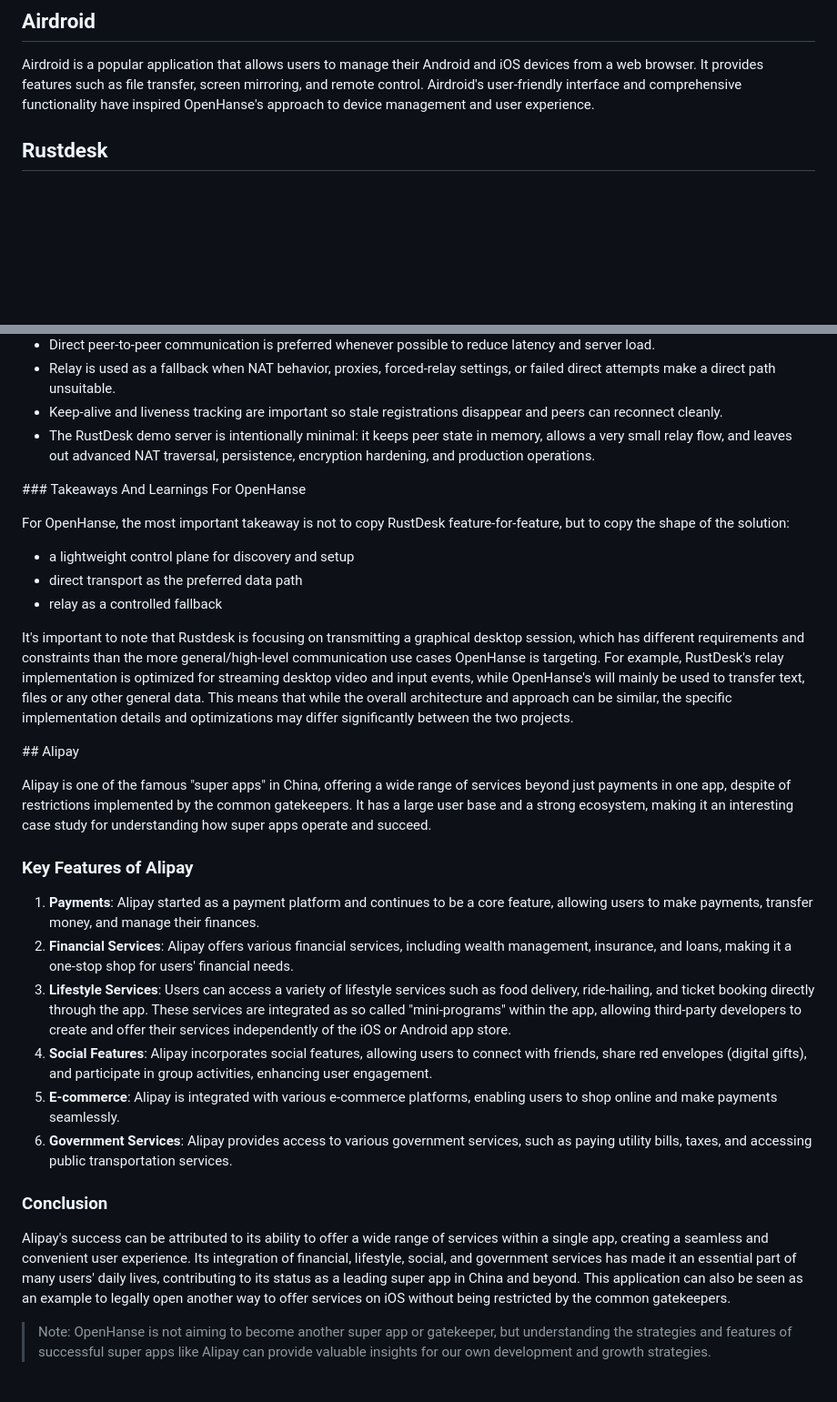
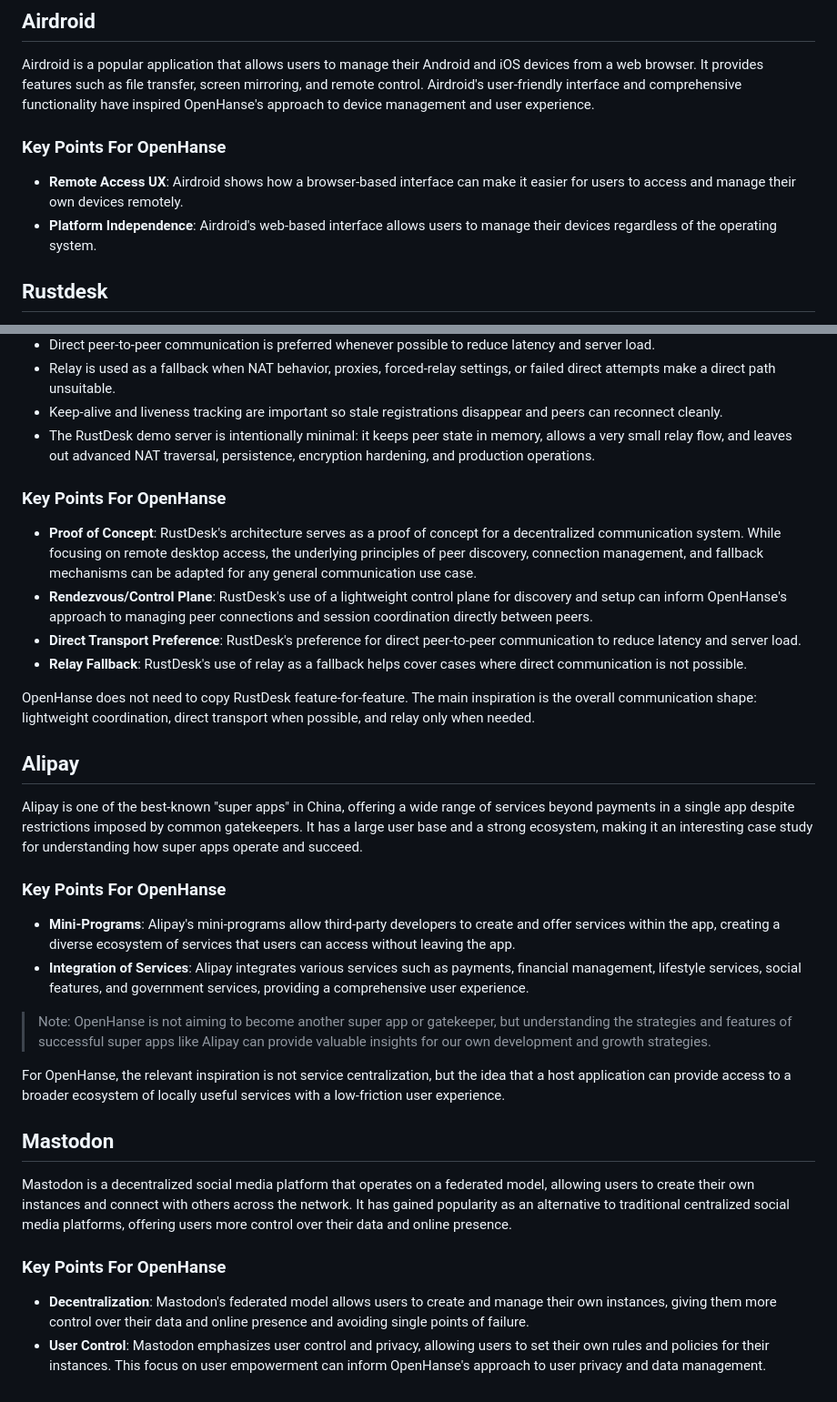
Before and after one commit to OpenHanse/openhanse, a Markdown page: INSPIRATIONS.md, 2 parts joined by grey strips. Shown at 91% size. Drawn GitHub-style; blank space fills up the shorter version.

```diff
--- a/INSPIRATIONS.md
+++ b/INSPIRATIONS.md
@@ -5,6 +5,11 @@ This document lists inspirations for OpenHanse, including projects, tools, and c
 ## Airdroid
 
 Airdroid is a popular application that allows users to manage their Android and iOS devices from a web browser. It provides features such as file transfer, screen mirroring, and remote control. Airdroid's user-friendly interface and comprehensive functionality have inspired OpenHanse's approach to device management and user experience.
+
+### Key Points For OpenHanse
+
+- **Remote Access UX**: Airdroid shows how a browser-based interface can make it easier for users to access and manage their own devices remotely.
+- **Platform Independence**: Airdroid's web-based interface allows users to manage their devices regardless of the operating system.
 
 ## Rustdesk
 
@@ -18,31 +23,33 @@ The official RustDesk source (https://github.com/rustdesk/rustdesk) and the `rus
 - Keep-alive and liveness tracking are important so stale registrations disappear and peers can reconnect cleanly.
 - The RustDesk demo server is intentionally minimal: it keeps peer state in memory, allows a very small relay flow, and leaves out advanced NAT traversal, persistence, encryption hardening, and production operations.
 
-### Takeaways And Learnings For OpenHanse
+### Key Points For OpenHanse
 
-For OpenHanse, the most important takeaway is not to copy RustDesk feature-for-feature, but to copy the shape of the solution:
+- **Proof of Concept**: RustDesk's architecture serves as a proof of concept for a decentralized communication system. While focusing on remote desktop access, the underlying principles of peer discovery, connection management, and fallback mechanisms can be adapted for any general communication use case.
+- **Rendezvous/Control Plane**: RustDesk's use of a lightweight control plane for discovery and setup can inform OpenHanse's approach to managing peer connections and session coordination directly between peers.
+- **Direct Transport Preference**: RustDesk's preference for direct peer-to-peer communication to reduce latency and server load.
+- **Relay Fallback**: RustDesk's use of relay as a fallback helps cover cases where direct communication is not possible.
 
-- a lightweight control plane for discovery and setup
-- direct transport as the preferred data path
-- relay as a controlled fallback
+OpenHanse does not need to copy RustDesk feature-for-feature. The main inspiration is the overall communication shape: lightweight coordination, direct transport when possible, and relay only when needed.
 
-It's important to note that Rustdesk is focusing on transmitting a graphical desktop session, which has different requirements and constraints than the more general/high-level communication use cases OpenHanse is targeting. For example, RustDesk's relay implementation is optimized for streaming desktop video and input events, while OpenHanse's will mainly be used to transfer text, files or any other general data. This means that while the overall architecture and approach can be similar, the specific implementation details and optimizations may differ significantly between the two projects.
+## Alipay
 
-## Alipay
+Alipay is one of the best-known "super apps" in China, offering a wide range of services beyond payments in a single app despite restrictions imposed by common gatekeepers. It has a large user base and a strong ecosystem, making it an interesting case study for understanding how super apps operate and succeed.
 
-Alipay is one of the famous "super apps" in China, offering a wide range of services beyond just payments in one app, despite of restrictions implemented by the common gatekeepers. It has a large user base and a strong ecosystem, making it an interesting case study for understanding how super apps operate and succeed.
+### Key Points For OpenHanse
 
-### Key Features of Alipay
-
-1. **Payments**: Alipay started as a payment platform and continues to be a core feature, allowing users to make payments, transfer money, and manage their finances.
-2. **Financial Services**: Alipay offers various financial services, including wealth management, insurance, and loans, making it a one-stop shop for users' financial needs.
-3. **Lifestyle Services**: Users can access a variety of lifestyle services such as food delivery, ride-hailing, and ticket booking directly through the app. These services are integrated as so called "mini-programs" within the app, allowing third-party developers to create and offer their services independently of the iOS or Android app store.
-4. **Social Features**: Alipay incorporates social features, allowing users to connect with friends, share red envelopes (digital gifts), and participate in group activities, enhancing user engagement.
-5. **E-commerce**: Alipay is integrated with various e-commerce platforms, enabling users to shop online and make payments seamlessly.
-6. **Government Services**: Alipay provides access to various government services, such as paying utility bills, taxes, and accessing public transportation services.
-
-### Conclusion
-
-Alipay's success can be attributed to its ability to offer a wide range of services within a single app, creating a seamless and convenient user experience. Its integration of financial, lifestyle, social, and government services has made it an essential part of many users' daily lives, contributing to its status as a leading super app in China and beyond. This application can also be seen as an example to legally open another way to offer services on iOS without being restricted by the common gatekeepers.
+- **Mini-Programs**: Alipay's mini-programs allow third-party developers to create and offer services within the app, creating a diverse ecosystem of services that users can access without leaving the app.
+- **Integration of Services**: Alipay integrates various services such as payments, financial management, lifestyle services, social features, and government services, providing a comprehensive user experience.
 
 > Note: OpenHanse is not aiming to become another super app or gatekeeper, but understanding the strategies and features of successful super apps like Alipay can provide valuable insights for our own development and growth strategies.
+
+For OpenHanse, the relevant inspiration is not service centralization, but the idea that a host application can provide access to a broader ecosystem of locally useful services with a low-friction user experience.
+
+## Mastodon
+
+Mastodon is a decentralized social media platform that operates on a federated model, allowing users to create their own instances and connect with others across the network. It has gained popularity as an alternative to traditional centralized social media platforms, offering users more control over their data and online presence.
+
+### Key Points For OpenHanse
+
+- **Decentralization**: Mastodon's federated model allows users to create and manage their own instances, giving them more control over their data and online presence and avoiding single points of failure.
+- **User Control**: Mastodon emphasizes user control and privacy, allowing users to set their own rules and policies for their instances. This focus on user empowerment can inform OpenHanse's approach to user privacy and data management.
```
Also changed, not shown: AGENTS.md (deleted, +0 -32 lines), PARSEME.md (added, +53 -0 lines).
